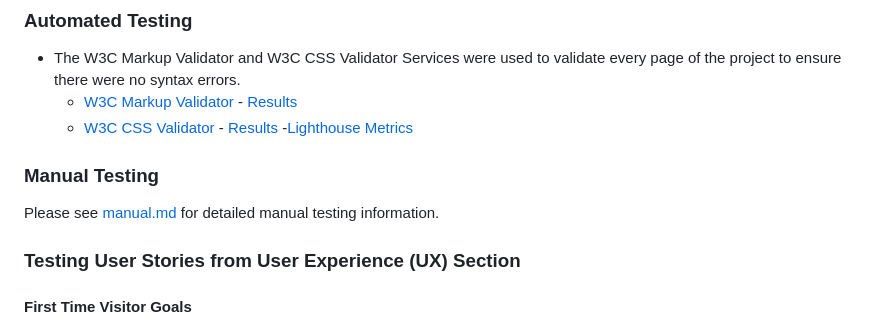
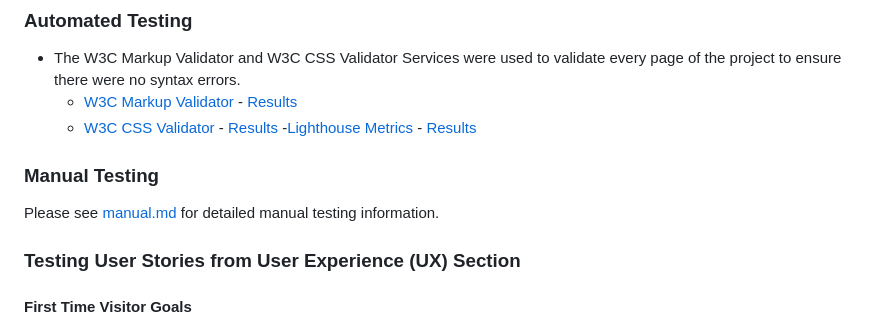
Before and after one commit to jboates01/fulcrum-active-fitness-gym, a Markdown page: README.md, the part around one of its changes. Rendered like a GitHub page.

```diff
--- a/README.md
+++ b/README.md
@@ -215,6 +215,6 @@ By adhering to these design principles, the Fulcrum Fitness Website aims to deli
 - The W3C Markup Validator and W3C CSS Validator Services were used to validate every page of the project to ensure there were no syntax errors.
   - [W3C Markup Validator](https://www.validator.w3.org) - [Results](https://validator.w3.org/nu/?doc=https%3A%2F%2Fjboates01.github.io%2Ffulcrum-active-fitness-gym%2F)
   - [W3C CSS Validator](https://jigsaw.w3.org/css-validator/) - [Results](https://jigsaw.w3.org/css-validator/validator?uri=https%3A%2F%2Fjboates01.github.io%2Ffulcrum-active-fitness-gym%2F&profile=css3svg&usermedium=all&warning=1&vextwarning=&lang=en)
-  -[Lighthouse Metrics](https://lighthouse-metrics.com/lighthouse/checks/cf51467a-36c8-4f15-8bf5-15036c709fca)
+  -[Lighthouse Metrics](https://lighthouse-metrics.com/) - [Results](https://lighthouse-metrics.com/lighthouse/checks/cf51467a-36c8-4f15-8bf5-15036c709fca)
 
 ### Manual Testing
```
Also changed, not shown: other parts of README.md (+1 -1 lines).
